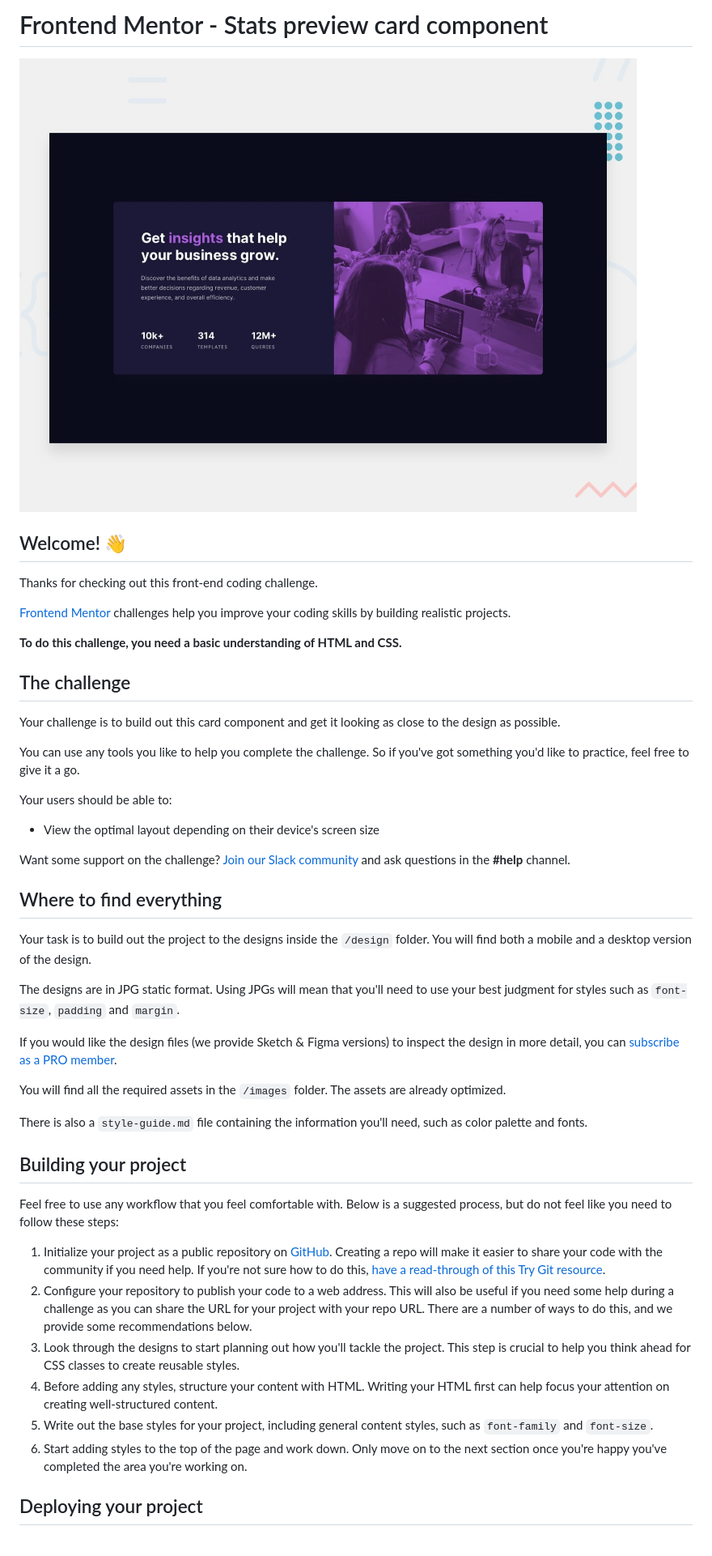
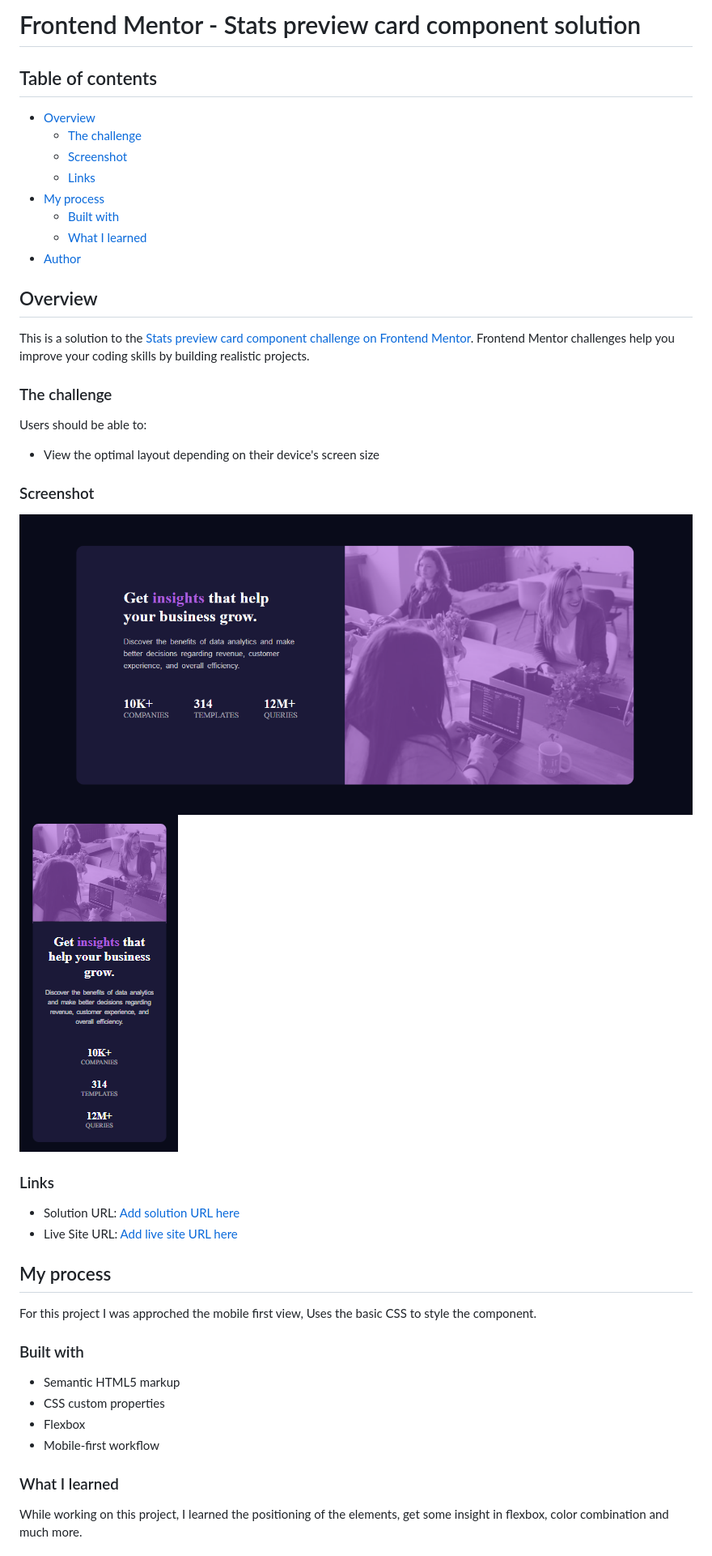
Before and after one commit to Abhishek-Sahu532/Stats_preview_card_component_Frontend_Mentor, a Markdown page: README.md, the part around the change printed below. Shown: that part at 81% size. Drawn GitHub-style; pictures changed too: solutions/desktop-solution.png (added), solutions/mobile-solution.png (added).

Commit message:
Project completed & README updated

```diff
--- a/README.md
+++ b/README.md
@@ -1,49 +1,50 @@
-# Frontend Mentor - Stats preview card component
+# Frontend Mentor - Stats preview card component solution
 
-![Design preview for the Stats preview card component coding challenge](./design/desktop-preview.jpg)
+## Table of contents
 
-## Welcome! 👋
+- [Overview](#overview)
+  - [The challenge](#the-challenge)
+  - [Screenshot](#screenshot)
+  - [Links](#links)
+- [My process](#my-process)
+  - [Built with](#built-with)
+  - [What I learned](#what-i-learned)
+- [Author](#author)
 
-Thanks for checking out this front-end coding challenge.
 
-[Frontend Mentor](https://www.frontendmentor.io) challenges help you improve your coding skills by building realistic projects.
+## Overview
 
-**To do this challenge, you need a basic understanding of HTML and CSS.**
+This is a solution to the [Stats preview card component challenge on Frontend Mentor](https://www.frontendmentor.io/challenges/stats-preview-card-component-8JqbgoU62). Frontend Mentor challenges help you improve your coding skills by building realistic projects.
 
-## The challenge
+### The challenge
 
-Your challenge is to build out this card component and get it looking as close to the design as possible.
-
-You can use any tools you like to help you complete the challenge. So if you've got something you'd like to practice, feel free to give it a go.
-
-Your users should be able to:
+Users should be able to:
 
 - View the optimal layout depending on their device's screen size
 
-Want some support on the challenge? [Join our Slack community](https://www.frontendmentor.io/slack) and ask questions in the **#help** channel.
+### Screenshot
 
-## Where to find everything
 
-Your task is to build out the project to the designs inside the `/design` folder. You will find both a mobile and a desktop version of the design.
+![Desktop solution](/solutions/desktop-solution.png)
+![Mobile solution](/solutions/mobile-solution.png)
 
-The designs are in JPG static format. Using JPGs will mean that you'll need to use your best judgment for styles such as `font-size`, `padding` and `margin`.
+### Links
 
-If you would like the design files (we provide Sketch & Figma versions) to inspect the design in more detail, you can [subscribe as a PRO member](https://www.frontendmentor.io/pro).
+- Solution URL: [Add solution URL here](https://github.com/Abhishek-Sahu532/Stats_preview_card_component_Frontend_Mentor.git)
+- Live Site URL: [Add live site URL here](https://abhishek-sahu532.github.io/Stats_preview_card_component_Frontend_Mentor/)
 
-You will find all the required assets in the `/images` folder. The assets are already optimized.
+## My process
 
-There is also a `style-guide.md` file containing the information you'll need, such as color palette and fonts.
+For this project I was approched the mobile first view, Uses the basic CSS to style the component.
+### Built with
 
-## Building your project
+- Semantic HTML5 markup
+- CSS custom properties
+- Flexbox
+- Mobile-first workflow
 
-Feel free to use any workflow that you feel comfortable with. Below is a suggested process, but do not feel like you need to follow these steps:
+### What I learned
 
-1. Initialize your project as a public repository on [GitHub](https://github.com/). Creating a repo will make it easier to share your code with the community if you need help. If you're not sure how to do this, [have a read-through of this Try Git resource](https://try.github.io/).
-2. Configure your repository to publish your code to a web address. This will also be useful if you need some help during a challenge as you can share the URL for your project with your repo URL. There are a number of ways to do this, and we provide some recommendations below.
-3. Look through the designs to start planning out how you'll tackle the project. This step is crucial to help you think ahead for CSS classes to create reusable styles.
-4. Before adding any styles, structure your content with HTML. Writing your HTML first can help focus your attention on creating well-structured content.
-5. Write out the base styles for your project, including general content styles, such as `font-family` and `font-size`.
-6. Start adding styles to the top of the page and work down. Only move on to the next section once you're happy you've completed the area you're working on.
+While working on this project, I learned the positioning of the elements, get some insight in flexbox, color combination and much more.
 
-## Deploying your project
 
```
Also changed, not shown: other parts of README.md (+3 -39 lines), README-template.md (deleted, +0 -110 lines), image-1.png (added), image.png (added), 2 other files.
